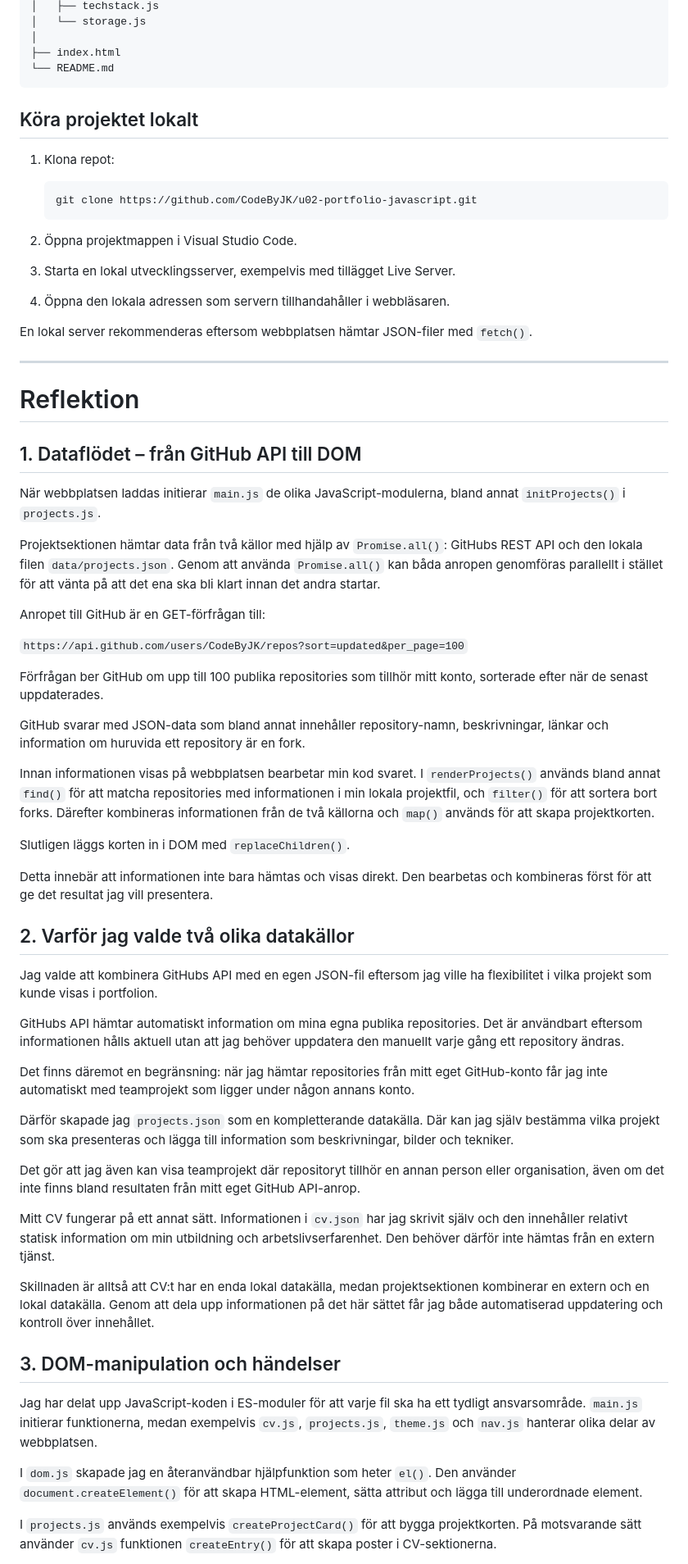
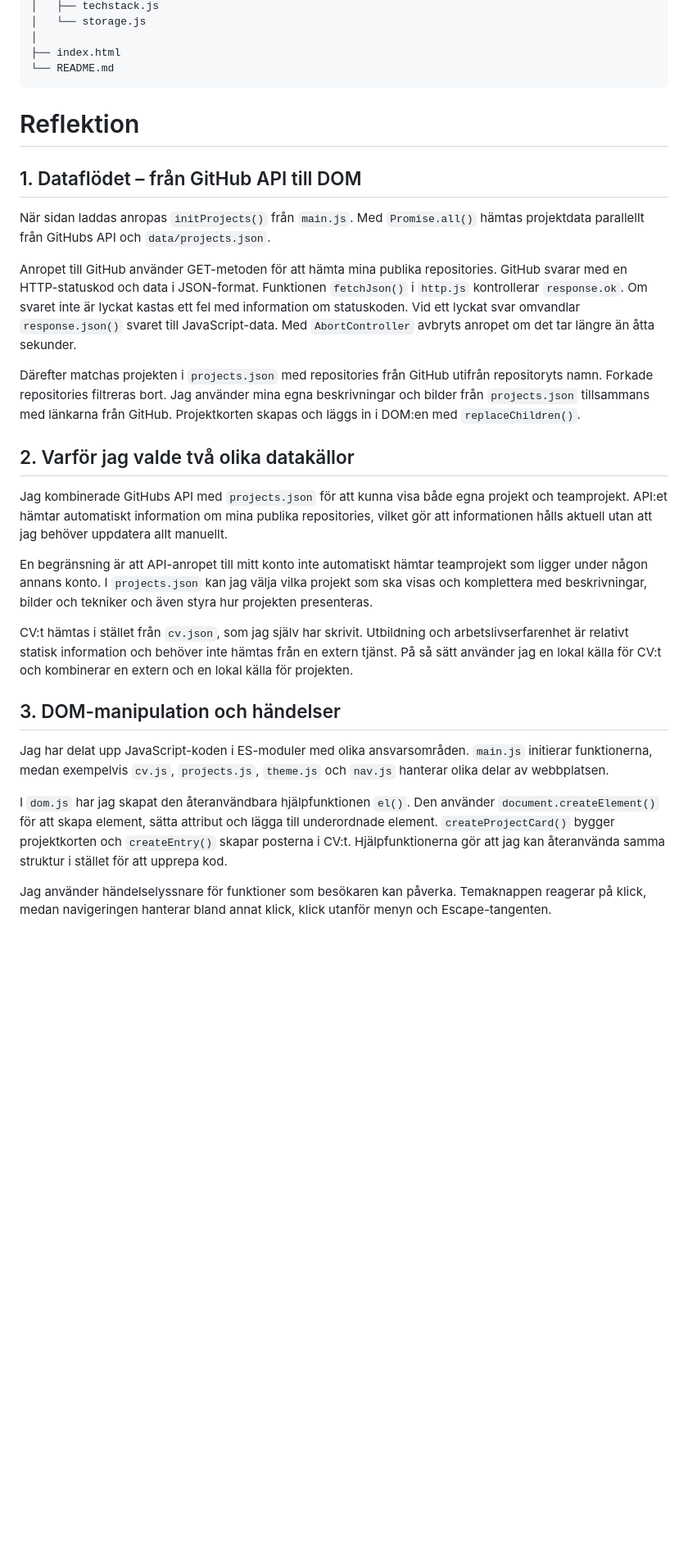
Before and after one commit to CodeByJK/u02-portfolio-javascript, a Markdown page: README.md, the part around one of its changes. Shown at 82% size. Rendered like a GitHub page; blank space fills up the shorter version.

````diff
--- a/README.md
+++ b/README.md
@@ -66,67 +67,30 @@ u02-portfolio-javascript/
 └── README.md
 ```
 
-## Köra projektet lokalt
-
-1. Klona repot:
-
-   ```bash
-   git clone https://github.com/CodeByJK/u02-portfolio-javascript.git
-   ```
-
-2. Öppna projektmappen i Visual Studio Code.
-
-3. Starta en lokal utvecklingsserver, exempelvis med tillägget Live Server.
-
-4. Öppna den lokala adressen som servern tillhandahåller i webbläsaren.
-
-En lokal server rekommenderas eftersom webbplatsen hämtar JSON-filer med `fetch()`.
-
----
 
 # Reflektion
 
 ## 1. Dataflödet – från GitHub API till DOM
 
-När webbplatsen laddas initierar `main.js` de olika JavaScript-modulerna, bland annat `initProjects()` i `projects.js`.
+När sidan laddas anropas `initProjects()` från `main.js`. Med `Promise.all()` hämtas projektdata parallellt från GitHubs API och `data/projects.json`.
 
-Projektsektionen hämtar data från två källor med hjälp av `Promise.all()`: GitHubs REST API och den lokala filen `data/projects.json`. Genom att använda `Promise.all()` kan båda anropen genomföras parallellt i stället för att vänta på att det ena ska bli klart innan det andra startar.
+Anropet till GitHub använder GET-metoden för att hämta mina publika repositories. GitHub svarar med en HTTP-statuskod och data i JSON-format. Funktionen `fetchJson()` i `http.js` kontrollerar `response.ok`. Om svaret inte är lyckat kastas ett fel med information om statuskoden. Vid ett lyckat svar omvandlar `response.json()` svaret till JavaScript-data. Med `AbortController` avbryts anropet om det tar längre än åtta sekunder.
 
-Anropet till GitHub är en GET-förfrågan till:
-
-`https://api.github.com/users/CodeByJK/repos?sort=updated&per_page=100`
-
-Förfrågan ber GitHub om upp till 100 publika repositories som tillhör mitt konto, sorterade efter när de senast uppdaterades.
-
-GitHub svarar med JSON-data som bland annat innehåller repository-namn, beskrivningar, länkar och information om huruvida ett repository är en fork.
-
-Innan informationen visas på webbplatsen bearbetar min kod svaret. I `renderProjects()` används bland annat `find()` för att matcha repositories med informationen i min lokala projektfil, och `filter()` för att sortera bort forks. Därefter kombineras informationen från de två källorna och `map()` används för att skapa projektkorten.
-
-Slutligen läggs korten in i DOM med `replaceChildren()`.
-
-Detta innebär att informationen inte bara hämtas och visas direkt. Den bearbetas och kombineras först för att ge det resultat jag vill presentera.
+Därefter matchas projekten i `projects.json` med repositories från GitHub utifrån repositoryts namn. Forkade repositories filtreras bort. Jag använder mina egna beskrivningar och bilder från `projects.json` tillsammans med länkarna från GitHub. Projektkorten skapas och läggs in i DOM:en med `replaceChildren()`.
 
 ## 2. Varför jag valde två olika datakällor
 
-Jag valde att kombinera GitHubs API med en egen JSON-fil eftersom jag ville ha flexibilitet i vilka projekt som kunde visas i portfolion.
+Jag kombinerade GitHubs API med `projects.json` för att kunna visa både egna projekt och teamprojekt. API:et hämtar automatiskt information om mina publika repositories, vilket gör att informationen hålls aktuell utan att jag behöver uppdatera allt manuellt.
 
-GitHubs API hämtar automatiskt information om mina egna publika repositories. Det är användbart eftersom informationen hålls aktuell utan att jag behöver uppdatera den manuellt varje gång ett repository ändras.
+En begränsning är att API-anropet till mitt konto inte automatiskt hämtar teamprojekt som ligger under någon annans konto. I `projects.json` kan jag välja vilka projekt som ska visas och komplettera med beskrivningar, bilder och tekniker och även styra hur projekten presenteras.
 
-Det finns däremot en begränsning: när jag hämtar repositories från mitt eget GitHub-konto får jag inte automatiskt med teamprojekt som ligger under någon annans konto.
-
-Därför skapade jag `projects.json` som en kompletterande datakälla. Där kan jag själv bestämma vilka projekt som ska presenteras och lägga till information som beskrivningar, bilder och tekniker.
-
-Det gör att jag även kan visa teamprojekt där repositoryt tillhör en annan person eller organisation, även om det inte finns bland resultaten från mitt eget GitHub API-anrop.
-
-Mitt CV fungerar på ett annat sätt. Informationen i `cv.json` har jag skrivit själv och den innehåller relativt statisk information om min utbildning och arbetslivserfarenhet. Den behöver därför inte hämtas från en extern tjänst.
-
-Skillnaden är alltså att CV:t har en enda lokal datakälla, medan projektsektionen kombinerar en extern och en lokal datakälla. Genom att dela upp informationen på det här sättet får jag både automatiserad uppdatering och kontroll över innehållet.
+CV:t hämtas i stället från `cv.json`, som jag själv har skrivit. Utbildning och arbetslivserfarenhet är relativt statisk information och behöver inte hämtas från en extern tjänst. På så sätt använder jag en lokal källa för CV:t och kombinerar en extern och en lokal källa för projekten.
 
 ## 3. DOM-manipulation och händelser
 
-Jag har delat upp JavaScript-koden i ES-moduler för att varje fil ska ha ett tydligt ansvarsområde. `main.js` initierar funktionerna, medan exempelvis `cv.js`, `projects.js`, `theme.js` och `nav.js` hanterar olika delar av webbplatsen.
+Jag har delat upp JavaScript-koden i ES-moduler med olika ansvarsområden. `main.js` initierar funktionerna, medan exempelvis `cv.js`, `projects.js`, `theme.js` och `nav.js` hanterar olika delar av webbplatsen.
 
-I `dom.js` skapade jag en återanvändbar hjälpfunktion som heter `el()`. Den använder `document.createElement()` för att skapa HTML-element, sätta attribut och lägga till underordnade element.
+I `dom.js` har jag skapat den återanvändbara hjälpfunktionen `el()`. Den använder `document.createElement()` för att skapa element, sätta attribut och lägga till underordnade element. `createProjectCard()` bygger projektkorten och `createEntry()` skapar posterna i CV:t. Hjälpfunktionerna gör att jag kan återanvända samma struktur i stället för att upprepa kod.
 
-I `projects.js` används exempelvis `createProjectCard()` för att bygga projektkorten. På motsvarande sätt använder `cv.js` funktionen `createEntry()` för att skapa poster i CV-sektionerna.
+Jag använder händelselyssnare för funktioner som besökaren kan påverka. Temaknappen reagerar på klick, medan navigeringen hanterar bland annat klick, klick utanför menyn och Escape-tangenten.
 
````
Also changed, not shown: other parts of README.md (+17 -38 lines).
